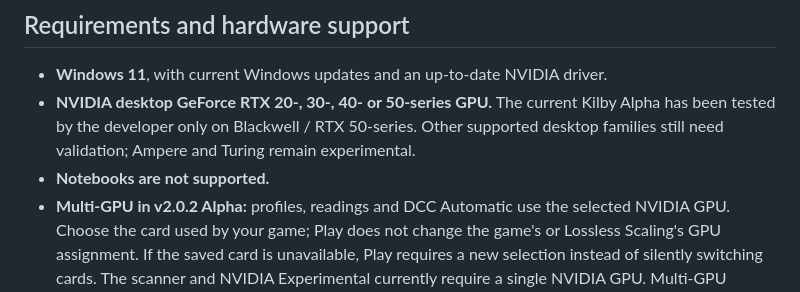
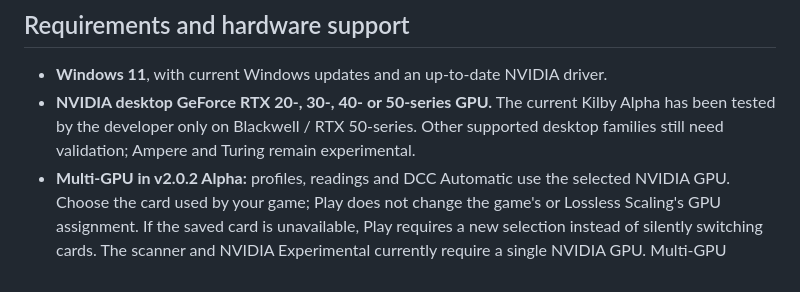
Before and after one commit to christianp403-spec/NV-UV-Play, a Markdown page: README.md, the part around the change. Drawn GitHub-style.

Commit message:
Remove obsolete notebook exclusion from README

```diff
--- a/README.md
+++ b/README.md
@@ -38,7 +38,6 @@ If your Play version already includes the updater, use **Updates → Check now
 
 - **Windows 11**, with current Windows updates and an up-to-date NVIDIA driver.
 - **NVIDIA desktop GeForce RTX 20-, 30-, 40- or 50-series GPU.** The current Kilby Alpha has been tested by the developer only on Blackwell / RTX 50-series. Other supported desktop families still need validation; Ampere and Turing remain experimental.
-- **Notebooks are not supported.**
 - **Multi-GPU in v2.0.2 Alpha:** profiles, readings and DCC Automatic use the selected NVIDIA GPU. Choose the card used by your game; Play does not change the game's or Lossless Scaling's GPU assignment. If the saved card is unavailable, Play requires a new selection instead of silently switching cards. The scanner and NVIDIA Experimental currently require a single NVIDIA GPU. Multi-GPU hardware validation is still pending.
 
 ## Using DCC
```
